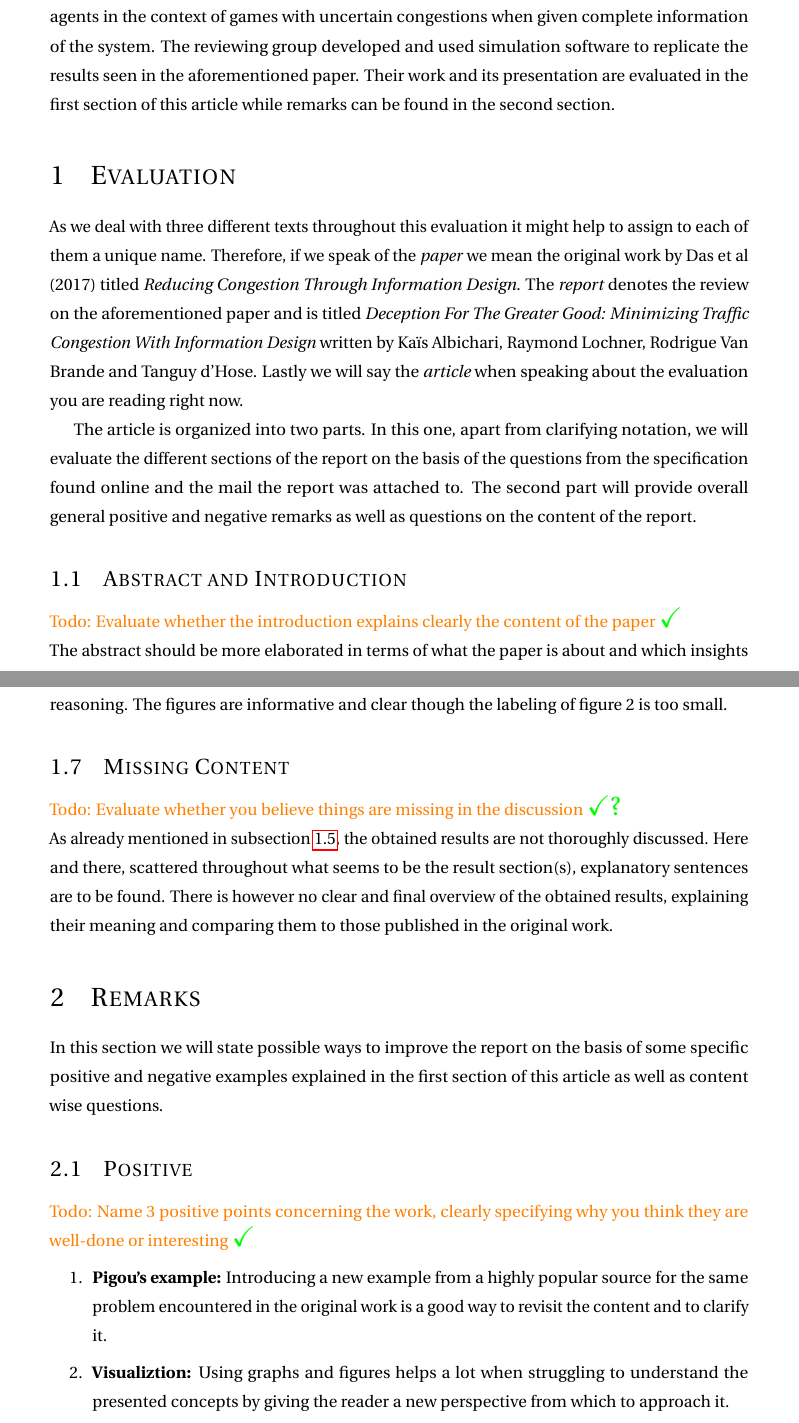
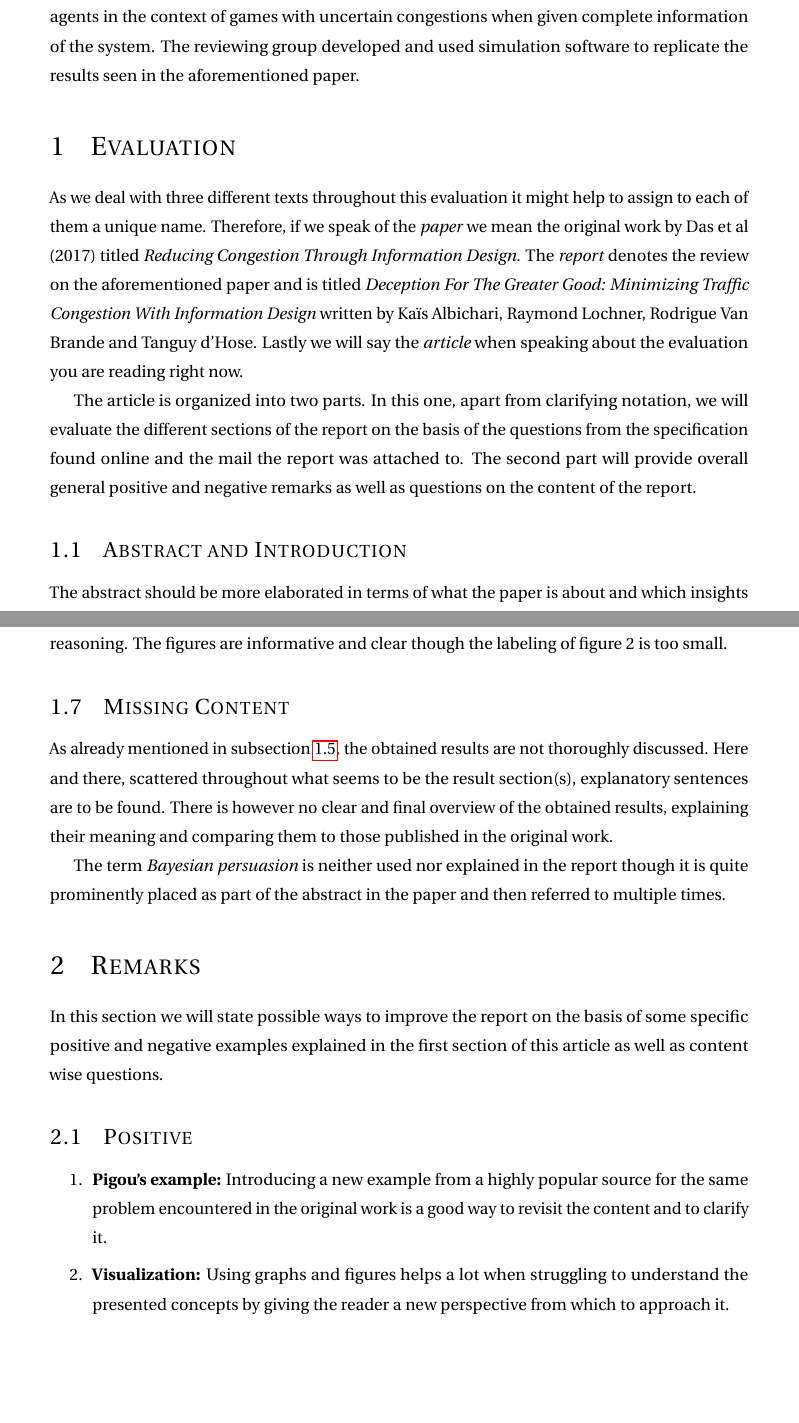
Before and after one commit to hummat/cgtproject, a LaTeX document (review/review.tex, which reads review/abstract.tex, review/sections/content.tex, review/sections/introduction.tex): two parts of pages 1 and 4 of 5, joined at a grey line, cut so that both start at the same text, the shorter picture padded with empty space. Compiled offline with pdfLaTeX.

Commit message:
Evaluation done.

```diff
--- a/review/abstract.tex
+++ b/review/abstract.tex
@@ -1,2 +1,2 @@
 The paper \textit{Reducing Congestion Through Information Design} which is reviewed in the report \textit{Deception For The Greater Good: Minimizing Traffic Congestion With
-Information Design} we are going to evaluate in this article, deals with the problem of suboptimal decisions of Bayesian agents in the context of games with uncertain congestions when given complete information of the system. The reviewing group developed and used simulation software to replicate the results seen in the aforementioned paper. Their work and its presentation are evaluated in the first section of this article while remarks can be found in the second section.
+Information Design} we are going to evaluate in this article, deals with the problem of suboptimal decisions of Bayesian agents in the context of games with uncertain congestions when given complete information of the system. The reviewing group developed and used simulation software to replicate the results seen in the aforementioned paper.
--- a/review/sections/content.tex
+++ b/review/sections/content.tex
@@ -1,5 +1,6 @@
 \documentclass[../review.tex]{subfiles}
 \begin{document}
-\todo{Evaluate whether you believe things are missing in the discussion} \textcolor{green}{\Large\checkmark ?}\\
 As already mentioned in subsection \ref{sub:conclusion}, the obtained results are not thoroughly discussed. Here and there, scattered throughout what seems to be the result section(s), explanatory sentences are to be found. There is however no clear and final overview of the obtained results, explaining their meaning and comparing them to those published in the original work.
+
+The term \textit{Bayesian persuasion} is neither used nor explained in the report though it is quite prominently placed as part of the abstract in the paper and then referred to multiple times.
 \end{document}
--- a/review/sections/introduction.tex
+++ b/review/sections/introduction.tex
@@ -1,6 +1,5 @@
 \documentclass[../review.tex]{subfiles}
 \begin{document}
-\todo{Evaluate whether the introduction explains clearly the content of the paper} \textcolor{green}{\Large\checkmark}\\
 The abstract should be more elaborated in terms of what the paper is about and which insights are aimed for. Also using the term \textit{agent} both for the entity being routed and a potential supervisory structure (mis)leading the former might be confusing. After reading the abstract the reader might now have a vague idea of the topics that are about to be discussed. We do not immediately see however why selfishness of agents in a traffic system is a motivation for the study.
 
 The introduction provides a clear overview of the topics to be discussed but contains spelling mistakes, as does the abstract. Since this is the first impression the reader gets, we highly recommend to review and simplify the phrasing. Subsequently, the second paragraph states that the work is a 'very active topic' but supporting references originate from the same author and date back to 2005. While 2005 is clearly a lot more recent then 1920, the year it is referring to, it would be good to find a more recent paper (e.g. the one that is actually being reviewed) or to remove the claim.
--- a/review/sections/positive.tex
+++ b/review/sections/positive.tex
@@ -1,9 +1,8 @@
 \documentclass[../review.tex]{subfiles}
 \begin{document}
-\todo{Name 3 positive points concerning the work, clearly specifying why you think they are well-done or interesting} \textcolor{green}{\Large\checkmark}
 \begin{enumerate}
  \item \textbf{Pigou's example:} Introducing a new example from a highly popular source for the same problem encountered in the original work is a good way to revisit the content and to clarify it.
- \item \textbf{Visualiztion:} Using graphs and figures helps a lot when struggling to understand the presented concepts by giving the reader a new perspective from which to approach it.
+ \item \textbf{Visualization:} Using graphs and figures helps a lot when struggling to understand the presented concepts by giving the reader a new perspective from which to approach it.
  \item \textbf{Optimization:} The formulation of a general framework to find and optimal agent-to-path mapping challenges the reader to really interact with the content and thus deepens the understanding.
 \end{enumerate}
 \end{document}
```
Also changed, not shown: review/sections/background.tex (+0 -1 lines), review/sections/conclusion.tex (+0 -1 lines), review/sections/methods.tex (+0 -1 lines), review/sections/negative.tex (+0 -1 lines), review/sections/questions.tex (+0 -1 lines), review/sections/results.tex (+0 -1 lines), review/sections/style.tex (+0 -1 lines), review/review.pdf.
